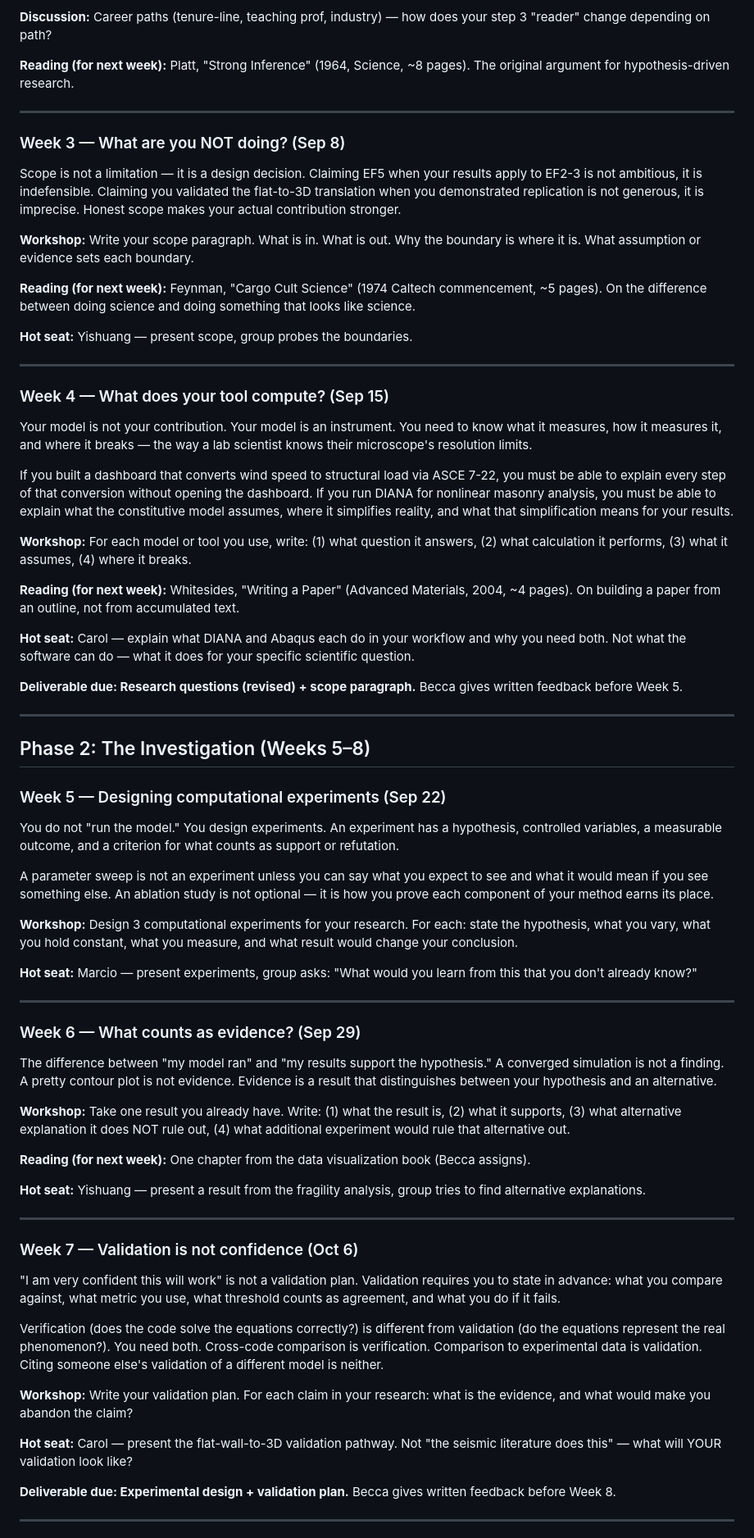
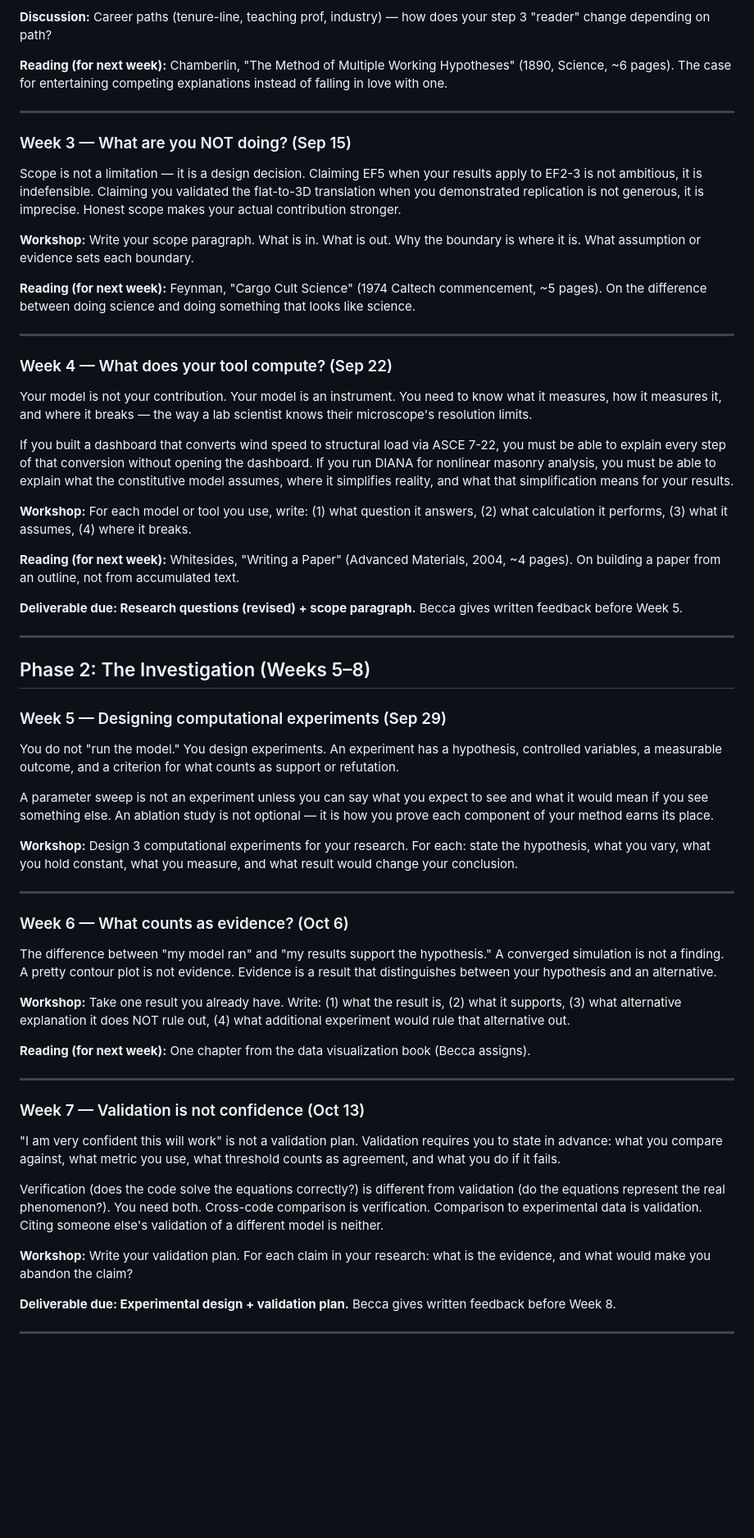
Before and after one commit to rkn2/criticalThinkingInResearch, a Markdown page: semester-plan.md, the part around one of its changes. Shown at 82% size. GitHub-like rendering; blank space fills up the shorter version.

```diff
--- a/semester-plan.md
+++ b/semester-plan.md
@@ -68,12 +68,13 @@ is not your advisor.
 **Discussion:** Career paths (tenure-line, teaching prof, industry) — how
 does your step 3 "reader" change depending on path?
 
-**Reading (for next week):** Platt, "Strong Inference" (1964, Science,
-~8 pages). The original argument for hypothesis-driven research.
+**Reading (for next week):** Chamberlin, "The Method of Multiple Working Hypotheses" (1890, Science,
+~6 pages). The case for entertaining competing explanations instead of
+falling in love with one.
 
 ---
 
-### Week 3 — What are you NOT doing? (Sep 8)
+### Week 3 — What are you NOT doing? (Sep 15)
 
 Scope is not a limitation — it is a design decision. Claiming EF5 when your
 results apply to EF2-3 is not ambitious, it is indefensible. Claiming you
@@ -88,11 +89,9 @@ boundary is where it is. What assumption or evidence sets each boundary.
 commencement, ~5 pages). On the difference between doing science and doing
 something that looks like science.
 
-**Hot seat:** Yishuang — present scope, group probes the boundaries.
-
 ---
 
-### Week 4 — What does your tool compute? (Sep 15)
+### Week 4 — What does your tool compute? (Sep 22)
 
 Your model is not your contribution. Your model is an instrument. You need to
 know what it measures, how it measures it, and where it breaks — the way a lab
@@ -112,10 +111,6 @@ breaks.
 Materials, 2004, ~4 pages). On building a paper from an outline, not from
 accumulated text.
 
-**Hot seat:** Carol — explain what DIANA and Abaqus each do in your workflow
-and why you need both. Not what the software can do — what it does for your
-specific scientific question.
-
 **Deliverable due: Research questions (revised) + scope paragraph.**
 Becca gives written feedback before Week 5.
 
@@ -123,7 +118,7 @@ Becca gives written feedback before Week 5.
 
 ## Phase 2: The Investigation (Weeks 5–8)
 
-### Week 5 — Designing computational experiments (Sep 22)
+### Week 5 — Designing computational experiments (Sep 29)
 
 You do not "run the model." You design experiments. An experiment has a
 hypothesis, controlled variables, a measurable outcome, and a criterion for
@@ -138,12 +133,9 @@ place.
 state the hypothesis, what you vary, what you hold constant, what you measure,
 and what result would change your conclusion.
 
-**Hot seat:** Marcio — present experiments, group asks: "What would you learn
-from this that you don't already know?"
-
 ---
 
-### Week 6 — What counts as evidence? (Sep 29)
+### Week 6 — What counts as evidence? (Oct 6)
 
 The difference between "my model ran" and "my results support the hypothesis."
 A converged simulation is not a finding. A pretty contour plot is not
@@ -157,12 +149,9 @@ an alternative.
 **Reading (for next week):** One chapter from the data visualization book
 (Becca assigns).
 
-**Hot seat:** Yishuang — present a result from the fragility analysis, group
-tries to find alternative explanations.
-
 ---
 
-### Week 7 — Validation is not confidence (Oct 6)
+### Week 7 — Validation is not confidence (Oct 13)
 
 "I am very confident this will work" is not a validation plan. Validation
 requires you to state in advance: what you compare against, what metric you
@@ -176,9 +165,6 @@ validation. Citing someone else's validation of a different model is neither.
 **Workshop:** Write your validation plan. For each claim in your research:
 what is the evidence, and what would make you abandon the claim?
 
-**Hot seat:** Carol — present the flat-wall-to-3D validation pathway. Not
-"the seismic literature does this" — what will YOUR validation look like?
-
 **Deliverable due: Experimental design + validation plan.**
 Becca gives written feedback before Week 8.
 
```
Also changed, not shown: other parts of semester-plan.md (+15 -22 lines), sessions/week01-sep01.md (+1 -1 lines).
